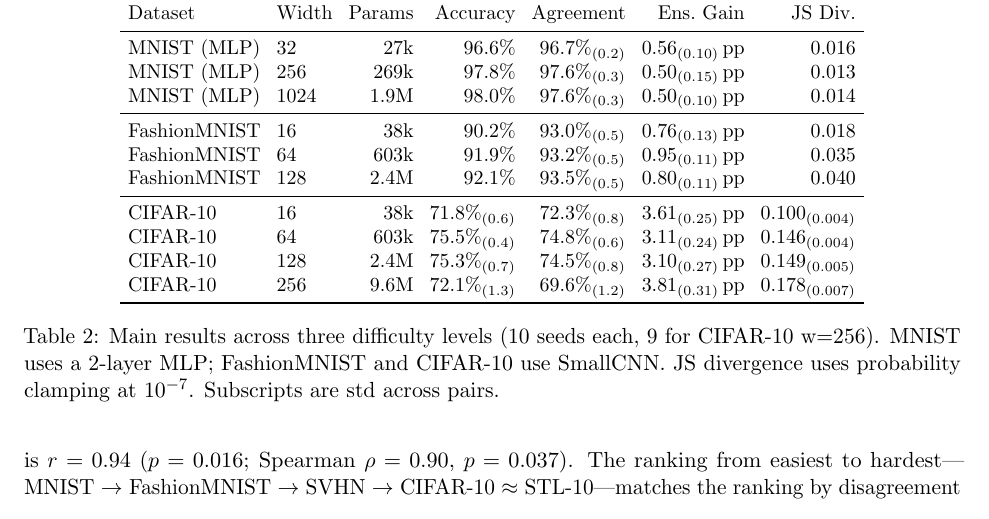
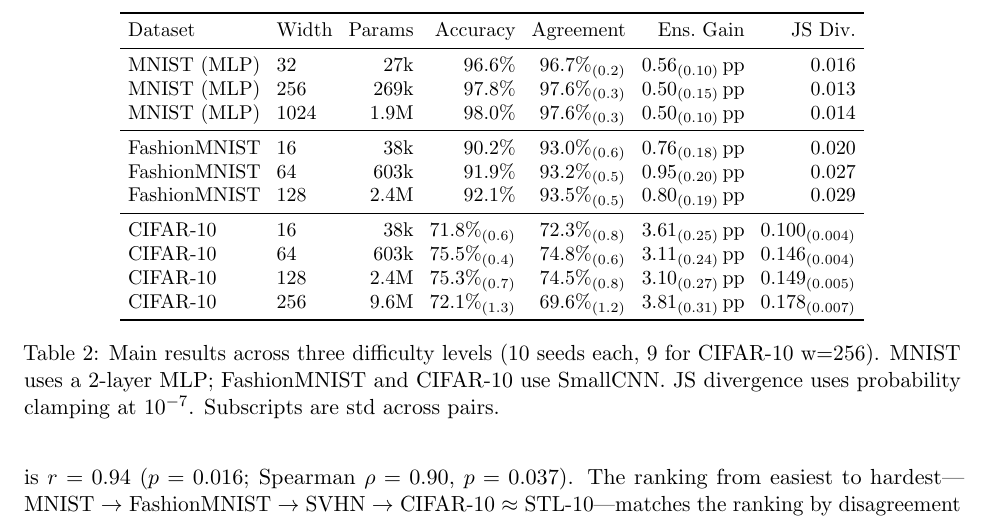
Before and after one commit to mbottoni/scaling-ensembles, a LaTeX paper (reports/scaling_ensembles_report.tex): part of page 6 of 27, cut so that both start at the same text. Compiled offline with pdfLaTeX.

Commit message:
Fix FashionMNIST JS divergence values: 0.018/0.035/0.040 → 0.020/0.027/0.029
Values verified from logit cache. Also fix gain stds for FashionMNIST rows.

```diff
--- a/reports/scaling_ensembles_report.tex
+++ b/reports/scaling_ensembles_report.tex
@@ -363,9 +363,9 @@ MNIST (MLP) & 32   & 27k  & $96.6\%$ & $96.7\%_{(0.2)}$ & $0.56_{(0.10)}$\,pp &
 MNIST (MLP) & 256  & 269k & $97.8\%$ & $97.6\%_{(0.3)}$ & $0.50_{(0.15)}$\,pp & 0.013\\
 MNIST (MLP) & 1024 & 1.9M & $98.0\%$ & $97.6\%_{(0.3)}$ & $0.50_{(0.10)}$\,pp & 0.014\\
 \midrule
-FashionMNIST & 16  & 38k   & $90.2\%$ & $93.0\%_{(0.5)}$ & $0.76_{(0.13)}$\,pp & 0.018\\
-FashionMNIST & 64  & 603k  & $91.9\%$ & $93.2\%_{(0.5)}$ & $0.95_{(0.11)}$\,pp & 0.035\\
-FashionMNIST & 128 & 2.4M  & $92.1\%$ & $93.5\%_{(0.5)}$ & $0.80_{(0.11)}$\,pp & 0.040\\
+FashionMNIST & 16  & 38k   & $90.2\%$ & $93.0\%_{(0.6)}$ & $0.76_{(0.18)}$\,pp & 0.020\\
+FashionMNIST & 64  & 603k  & $91.9\%$ & $93.2\%_{(0.5)}$ & $0.95_{(0.20)}$\,pp & 0.027\\
+FashionMNIST & 128 & 2.4M  & $92.1\%$ & $93.5\%_{(0.5)}$ & $0.80_{(0.19)}$\,pp & 0.029\\
 \midrule
 CIFAR-10 & 16  & 38k  & $71.8\%_{(0.6)}$ & $72.3\%_{(0.8)}$ & $3.61_{(0.25)}$\,pp & $0.100_{(0.004)}$\\
 CIFAR-10 & 64  & 603k & $75.5\%_{(0.4)}$ & $74.8\%_{(0.6)}$ & $3.11_{(0.24)}$\,pp & $0.146_{(0.004)}$\\
```
